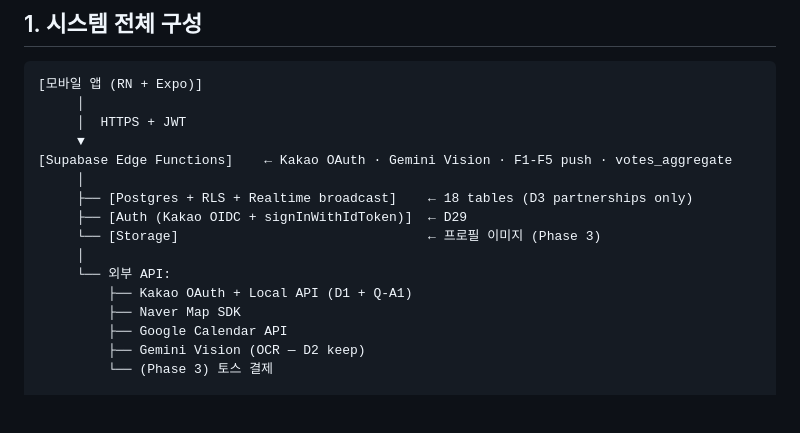
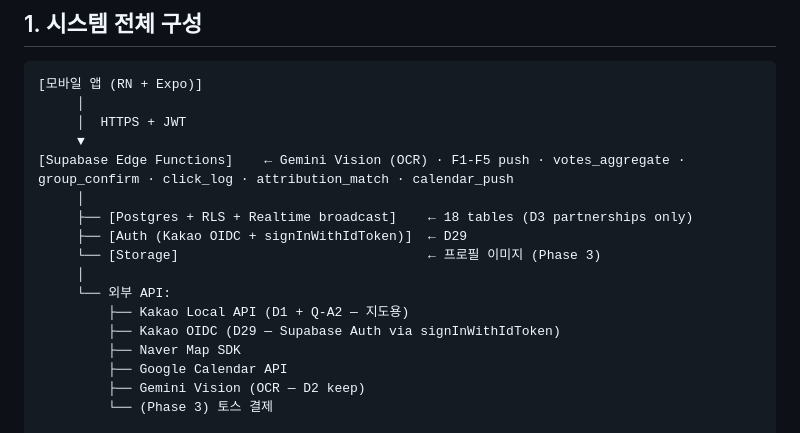
Before and after one commit to skaehdgnl2005-ai/denda-app, a Markdown page: docs/ARCHITECTURE.md, the part around the change. Drawn GitHub-style; blank space fills up the shorter version.

Commit message:
docs(architecture): §1 diagram cleanup — drop stale D21 refs
Task 2 fix per code quality review (49151fa):
- Line 14: remove 'Kakao OAuth' from Edge Functions comment (kakao_login/
  deleted per D29)
- Line 21: split 'Kakao OAuth + Local API (D1 + Q-A1)' into two bullets —
  'Kakao Local API (D1 + Q-A2)' for place search + 'Kakao OIDC (D29 —
  Supabase Auth)' for auth. Q-A1 closed by D29.

Co-Authored-By: Claude Opus 4.7 (1M context) <noreply@anthropic.com>

```diff
--- a/docs/ARCHITECTURE.md
+++ b/docs/ARCHITECTURE.md
@@ -11,14 +11,15 @@
      │
      │  HTTPS + JWT
      ▼
-[Supabase Edge Functions]    ← Kakao OAuth · Gemini Vision · F1-F5 push · votes_aggregate
+[Supabase Edge Functions]    ← Gemini Vision (OCR) · F1-F5 push · votes_aggregate · group_confirm · click_log · attribution_match · calendar_push
      │
      ├── [Postgres + RLS + Realtime broadcast]    ← 18 tables (D3 partnerships only)
      ├── [Auth (Kakao OIDC + signInWithIdToken)]  ← D29
      └── [Storage]                                ← 프로필 이미지 (Phase 3)
      │
      └── 외부 API:
-         ├── Kakao OAuth + Local API (D1 + Q-A1)
+         ├── Kakao Local API (D1 + Q-A2 — 지도용)
+         ├── Kakao OIDC (D29 — Supabase Auth via signInWithIdToken)
          ├── Naver Map SDK
          ├── Google Calendar API
          ├── Gemini Vision (OCR — D2 keep)
```
